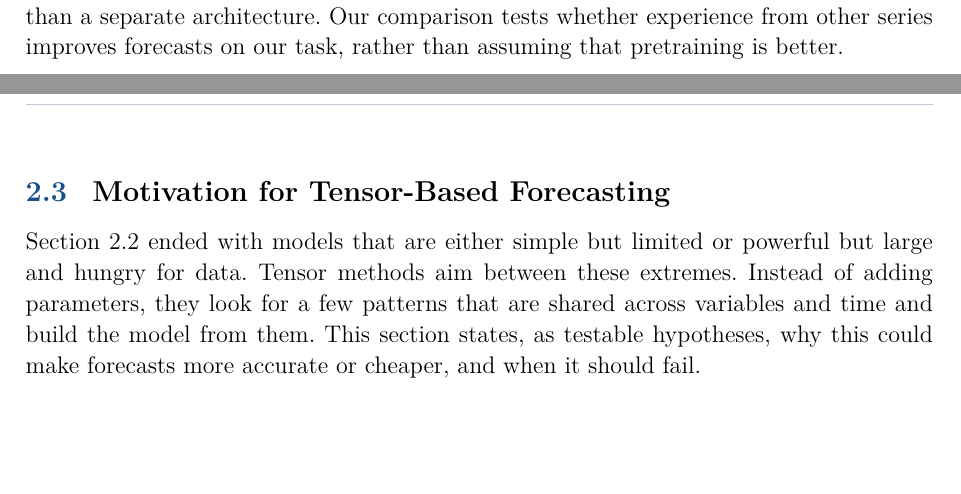
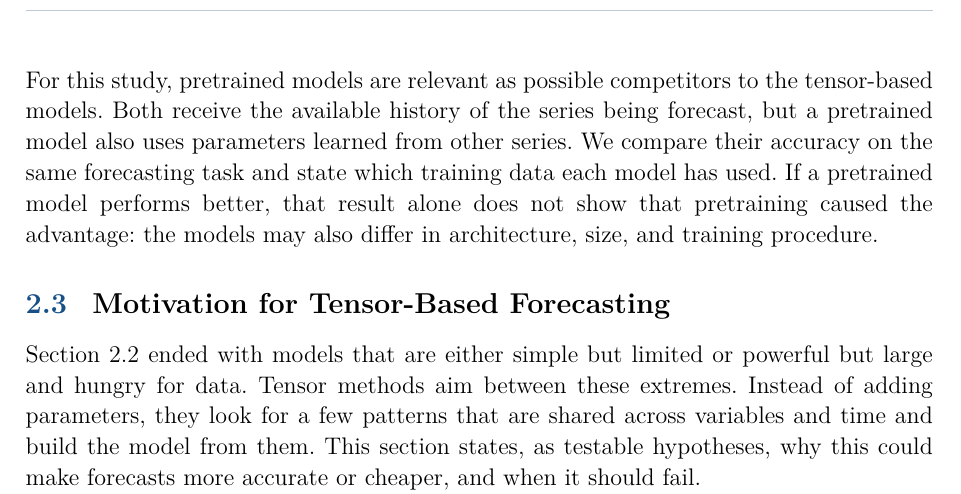
Before and after one commit to janphr03/tensor-networks-for-machine-learning, a Typst document (main.typ, which reads chapters/established-forecasting-methods.typ): two parts of pages 23 and 24 of 44 before the commit and part of page 24 of 44 after it, the two joined at a grey line, cut at the place of the change, the shorter picture padded with empty space. Compiled offline with Typst 0.15; a missing font is replaced by an installed copy or a similar font.

Commit message:
docs: clarify role of pretrained models in forecasting comparison

```diff
--- a/chapters/established-forecasting-methods.typ
+++ b/chapters/established-forecasting-methods.typ
@@ -295,5 +295,11 @@ A pretrained model can be further trained on our task's training data;
 this is *fine-tuning* @ansari2024. Broadly pretrained models intended for reuse
 across time-series tasks are often called *time-series foundation models*;
 this describes training and reuse, rather than a separate architecture.
-Our comparison tests whether experience from other series improves forecasts
-on our task, rather than assuming that pretraining is better.
+
+For this study, pretrained models are relevant as possible competitors to the
+tensor-based models. Both receive the available history of the series being
+forecast, but a pretrained model also uses parameters learned from other
+series. We compare their accuracy on the same forecasting task and state
+which training data each model has used. If a pretrained model performs
+better, that result alone does not show that pretraining caused the advantage:
+the models may also differ in architecture, size, and training procedure.
```
